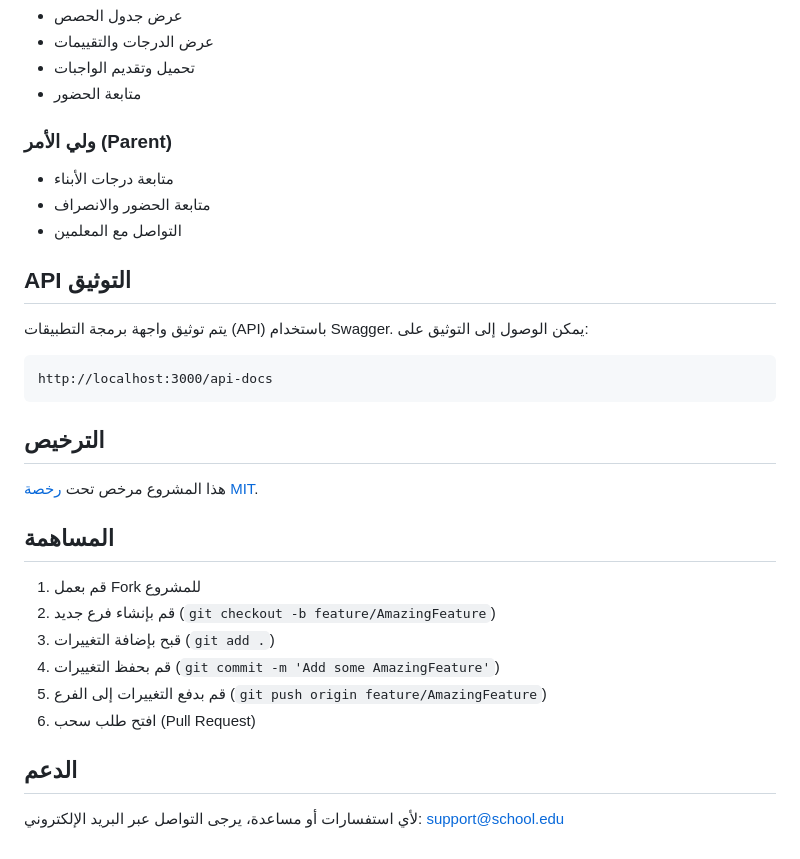
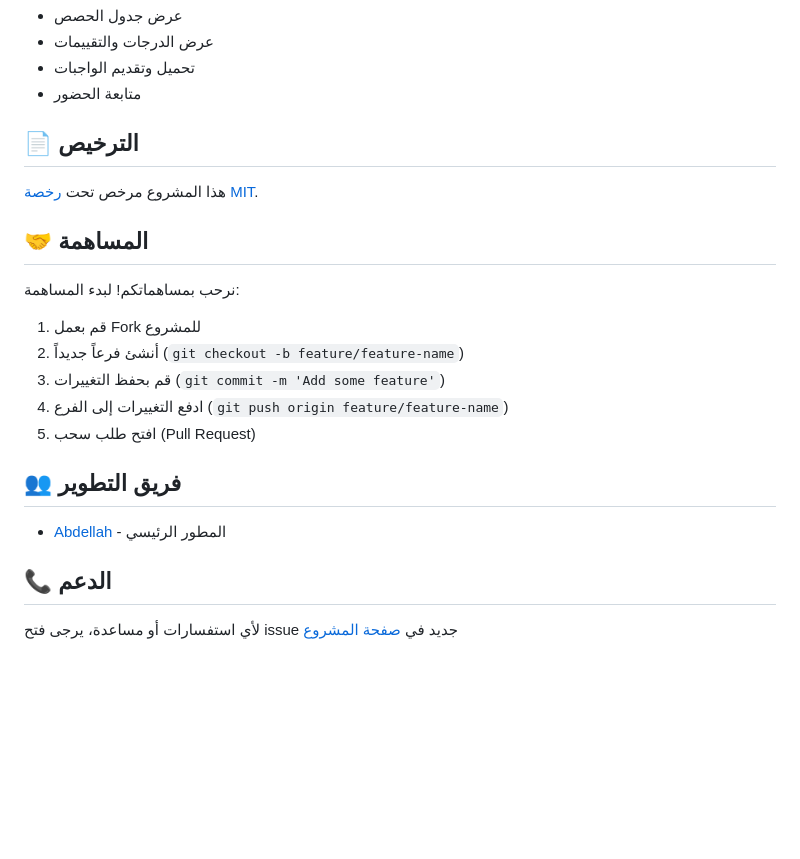
Before and after one commit to Abdellah252627/Sys-schooll, a Markdown page: README.md, the part around one of its changes. GitHub-like rendering; blank space fills up the shorter version.

````diff
--- a/README.md
+++ b/README.md
@@ -107,32 +173,24 @@ school-management-system/
 - تحميل وتقديم الواجبات
 - متابعة الحضور
 
-### ولي الأمر (Parent)
-- متابعة درجات الأبناء
-- متابعة الحضور والانصراف
-- التواصل مع المعلمين
-
-## API التوثيق
-
-يتم توثيق واجهة برمجة التطبيقات (API) باستخدام Swagger. يمكن الوصول إلى التوثيق على:
-
-```
-http://localhost:3000/api-docs
-```
-
-## الترخيص
+## 📄 الترخيص
 
 هذا المشروع مرخص تحت [رخصة MIT](LICENSE).
 
-## المساهمة
+## 🤝 المساهمة
+
+نرحب بمساهماتكم! لبدء المساهمة:
 
 1. قم بعمل Fork للمشروع
-2. قم بإنشاء فرع جديد (`git checkout -b feature/AmazingFeature`)
-3. قبح بإضافة التغييرات (`git add .`)
-4. قم بحفظ التغييرات (`git commit -m 'Add some AmazingFeature'`)
-5. قم بدفع التغييرات إلى الفرع (`git push origin feature/AmazingFeature`)
-6. افتح طلب سحب (Pull Request)
+2. أنشئ فرعاً جديداً (`git checkout -b feature/feature-name`)
+3. قم بحفظ التغييرات (`git commit -m 'Add some feature'`)
+4. ادفع التغييرات إلى الفرع (`git push origin feature/feature-name`)
+5. افتح طلب سحب (Pull Request)
 
-## الدعم
+## 👥 فريق التطوير
 
-لأي استفسارات أو مساعدة، يرجى التواصل عبر البريد الإلكتروني: support@school.edu
+- [Abdellah](https://github.com/Abdellah252627) - المطور الرئيسي
+
+## 📞 الدعم
+
+لأي استفسارات أو مساعدة، يرجى فتح issue جديد في [صفحة المشروع](https://github.com/Abdellah252627/Sys-school/issues)
````
Also changed, not shown: other parts of README.md (+135 -69 lines).
